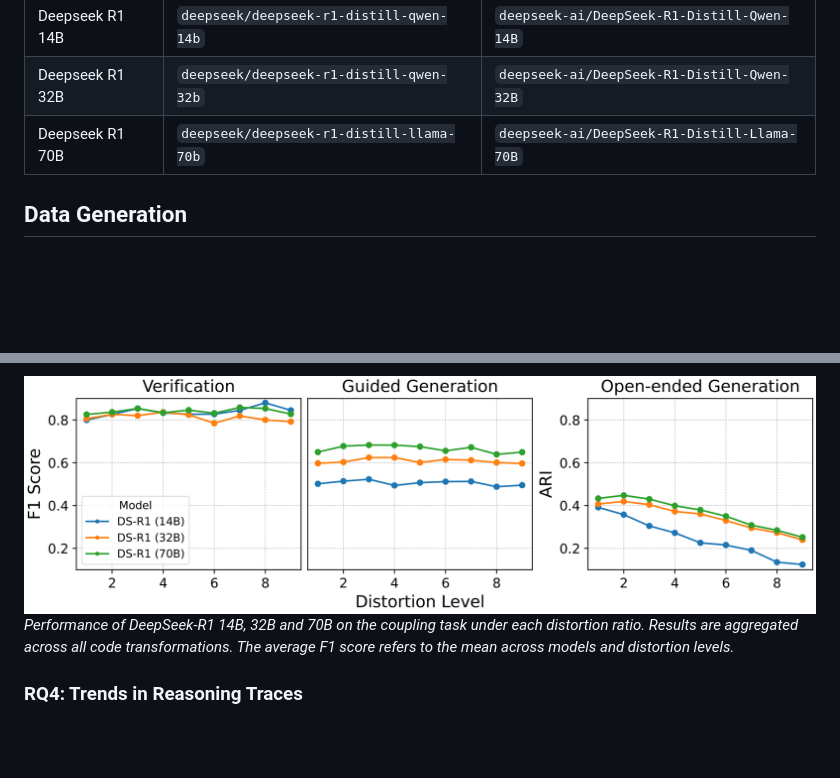
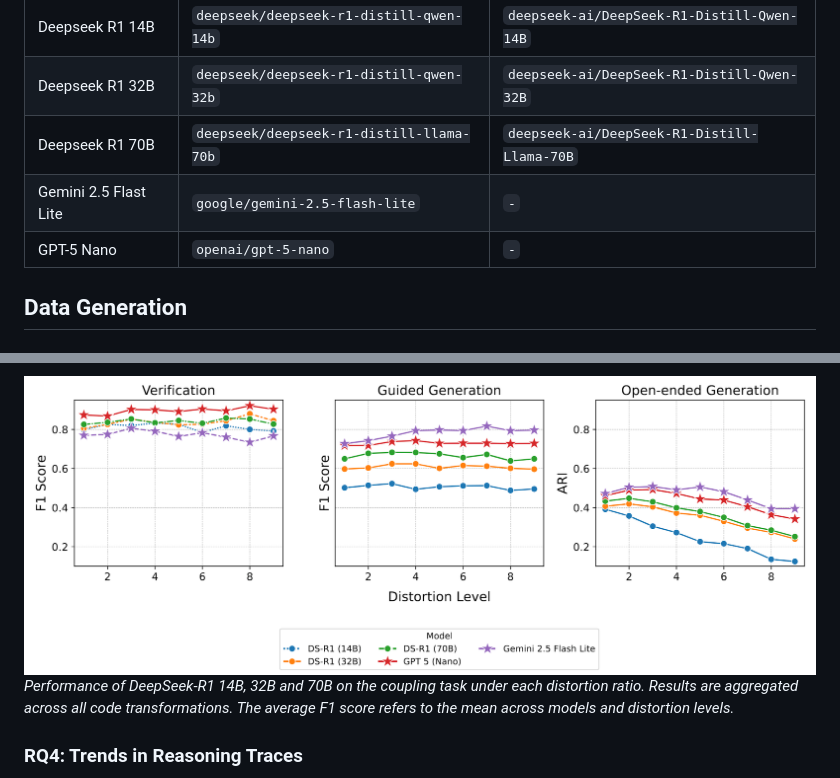
Before and after one commit to SMART-Dal/On-software-design-and-large-language-models, a Markdown page: README.md, 2 parts joined by grey strips. GitHub-like rendering; pictures changed too: figures/cohesion_plots-1.png; blank space fills up the shorter version.

Commit message:
chore: update README and figures

```diff
--- a/README.md
+++ b/README.md
@@ -26,6 +26,8 @@ Some steps of the data generation process requires [DesigniteJava](https://www.d
 | Deepseek R1 14B | `deepseek/deepseek-r1-distill-qwen-14b` | `deepseek-ai/DeepSeek-R1-Distill-Qwen-14B` |
 | Deepseek R1 32B | `deepseek/deepseek-r1-distill-qwen-32b` | `deepseek-ai/DeepSeek-R1-Distill-Qwen-32B` |
 | Deepseek R1 70B | `deepseek/deepseek-r1-distill-llama-70b`| `deepseek-ai/DeepSeek-R1-Distill-Llama-70B` |
+| Gemini 2.5 Flast Lite | `google/gemini-2.5-flash-lite` | `-`|
+| GPT-5 Nano| `openai/gpt-5-nano` | `-`|
 
 ## Data Generation
 ### Overview
```
Also changed, not shown: other parts of README.md (+1 -1 lines), figures/coupling_plots-1.png, figures/rq1_table.png, figures/rq2_cohesion_results-1.png, figures/rq2_coupling_results-1.png.
